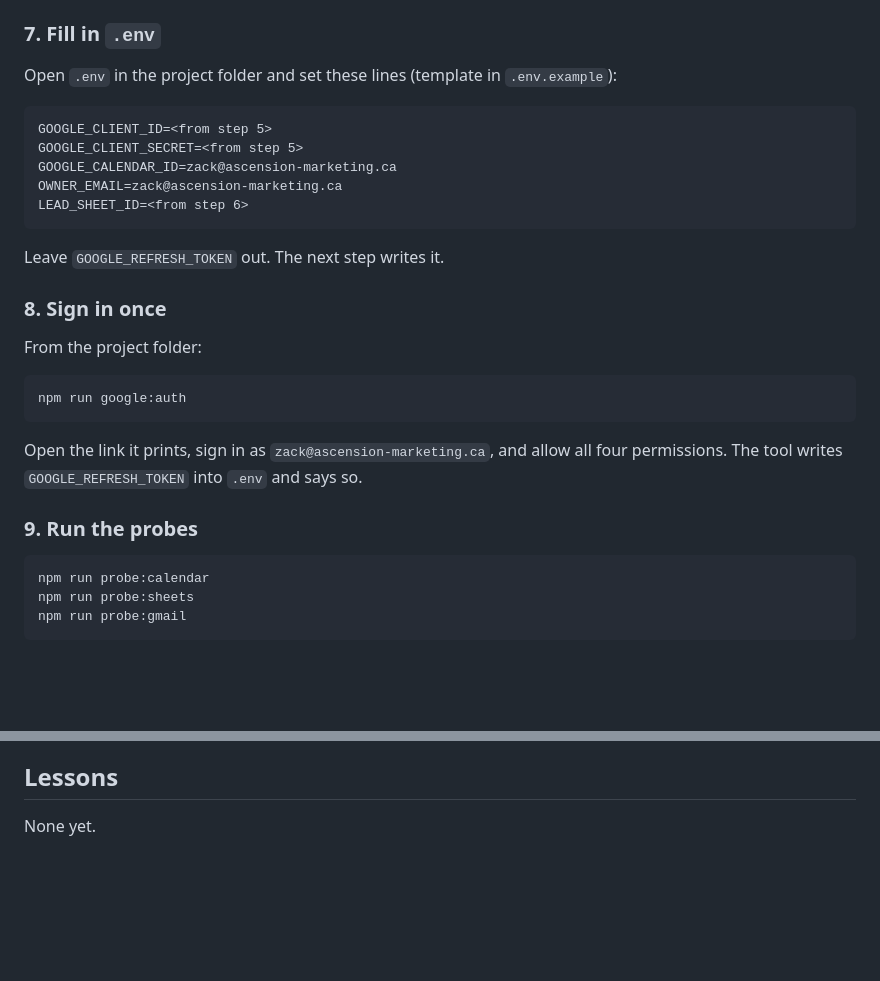
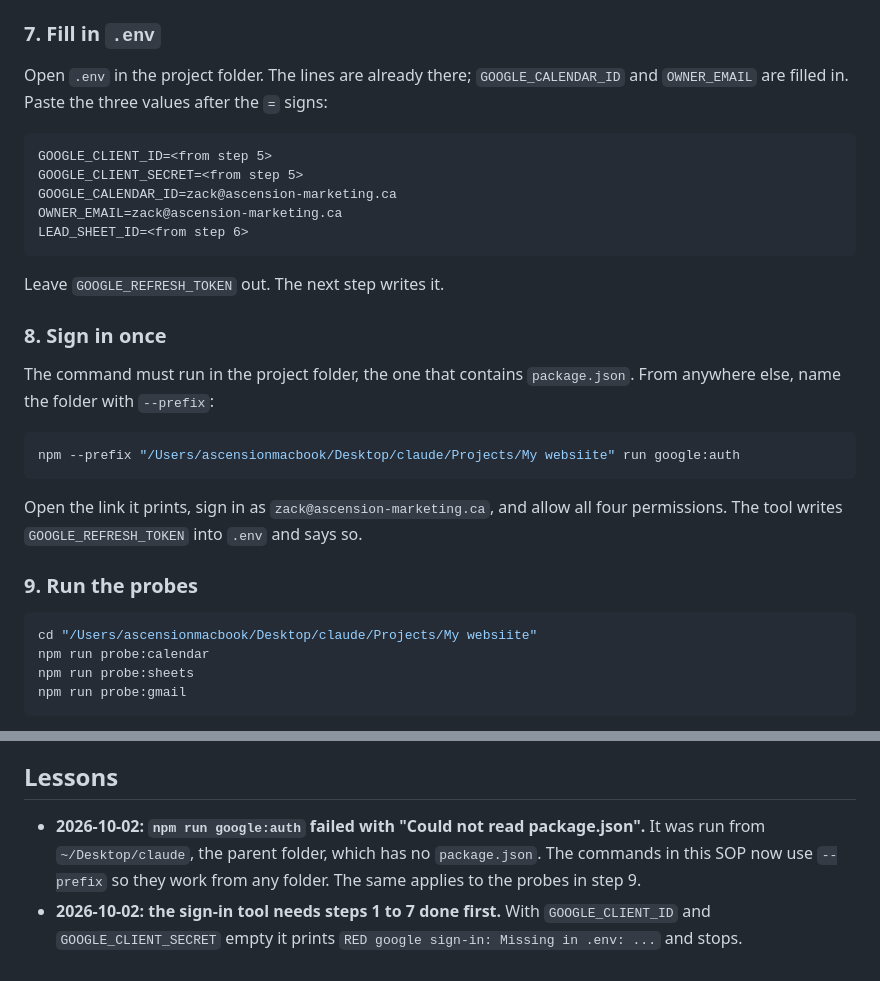
Before and after one commit to Ascension-ai-marketing/my-website, a Markdown page: architecture/google-setup.md, 2 parts joined by grey strips. GitHub-like rendering; blank space fills up the shorter version.

Commit message:
Make setup commands folder-independent and log the failed run
Co-Authored-By: Claude Opus 5.5 <noreply@anthropic.com>

````diff
--- a/architecture/google-setup.md
+++ b/architecture/google-setup.md
@@ -56,7 +56,7 @@ Skip this step if you chose Internal.
 
 ### 7. Fill in `.env`
 
-Open `.env` in the project folder and set these lines (template in `.env.example`):
+Open `.env` in the project folder. The lines are already there; `GOOGLE_CALENDAR_ID` and `OWNER_EMAIL` are filled in. Paste the three values after the `=` signs:
 
 ```
 GOOGLE_CLIENT_ID=<from step 5>
@@ -70,10 +70,10 @@ Leave `GOOGLE_REFRESH_TOKEN` out. The next step writes it.
 
 ### 8. Sign in once
 
-From the project folder:
+The command must run in the project folder, the one that contains `package.json`. From anywhere else, name the folder with `--prefix`:
 
 ```bash
-npm run google:auth
+npm --prefix "/Users/ascensionmacbook/Desktop/claude/Projects/My websiite" run google:auth
 ```
 
 Open the link it prints, sign in as `zack@ascension-marketing.ca`, and allow all four permissions. The tool writes `GOOGLE_REFRESH_TOKEN` into `.env` and says so.
@@ -81,6 +81,7 @@ Open the link it prints, sign in as `zack@ascension-marketing.ca`, and allow all
 ### 9. Run the probes
 
 ```bash
+cd "/Users/ascensionmacbook/Desktop/claude/Projects/My websiite"
 npm run probe:calendar
 npm run probe:sheets
 npm run probe:gmail
@@ -96,4 +97,5 @@ Each prints one line starting with `GREEN` or `RED`. The Gmail probe sends you o
 
 ## Lessons
 
-None yet.
+- **2026-10-02: `npm run google:auth` failed with "Could not read package.json".** It was run from `~/Desktop/claude`, the parent folder, which has no `package.json`. The commands in this SOP now use `--prefix` so they work from any folder. The same applies to the probes in step 9.
+- **2026-10-02: the sign-in tool needs steps 1 to 7 done first.** With `GOOGLE_CLIENT_ID` and `GOOGLE_CLIENT_SECRET` empty it prints `RED google sign-in: Missing in .env: ...` and stops.
````
Also changed, not shown: memory/progress.md (+5 -0 lines).
